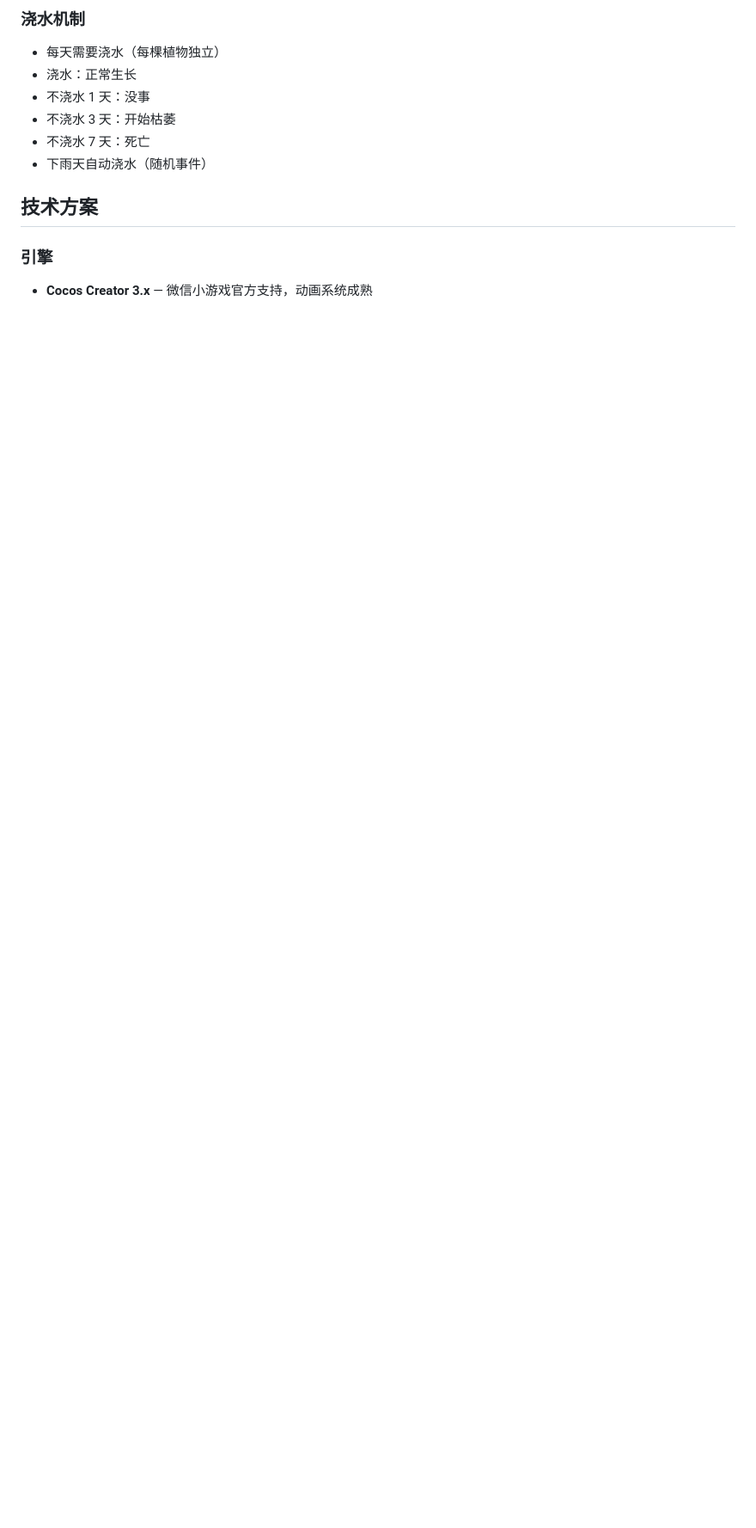
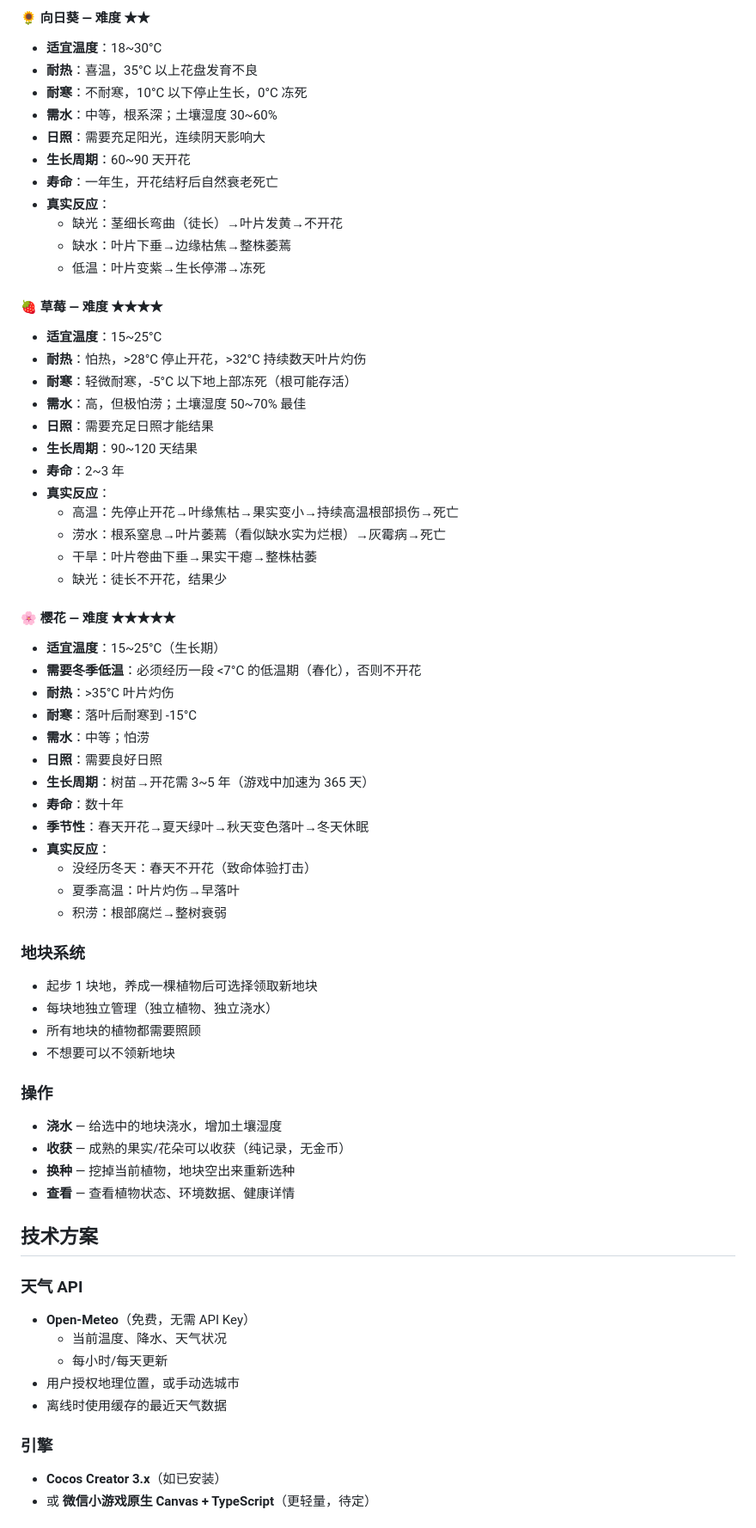
Before and after one commit to OneCentClawd/zen-farm, a Markdown page: README.md, the part around one of its changes. Shown at 86% size. GitHub-like rendering; blank space fills up the shorter version.

```diff
--- a/README.md
+++ b/README.md
@@ -58,14 +57,68 @@
 
-### 浇水机制
-- 每天需要浇水（每棵植物独立）
-- 浇水：正常生长
-- 不浇水 1 天：没事
-- 不浇水 3 天：开始枯萎
-- 不浇水 7 天：死亡
-- 下雨天自动浇水（随机事件）
+#### 🌻 向日葵 — 难度 ★★
+- **适宜温度**：18~30°C
+- **耐热**：喜温，35°C 以上花盘发育不良
+- **耐寒**：不耐寒，10°C 以下停止生长，0°C 冻死
+- **需水**：中等，根系深；土壤湿度 30~60%
+- **日照**：需要充足阳光，连续阴天影响大
+- **生长周期**：60~90 天开花
+- **寿命**：一年生，开花结籽后自然衰老死亡
+- **真实反应**：
+  - 缺光：茎细长弯曲（徒长）→叶片发黄→不开花
+  - 缺水：叶片下垂→边缘枯焦→整株萎蔫
+  - 低温：叶片变紫→生长停滞→冻死
+
+#### 🍓 草莓 — 难度 ★★★★
+- **适宜温度**：15~25°C
+- **耐热**：怕热，>28°C 停止开花，>32°C 持续数天叶片灼伤
+- **耐寒**：轻微耐寒，-5°C 以下地上部冻死（根可能存活）
+- **需水**：高，但极怕涝；土壤湿度 50~70% 最佳
+- **日照**：需要充足日照才能结果
+- **生长周期**：90~120 天结果
+- **寿命**：2~3 年
+- **真实反应**：
+  - 高温：先停止开花→叶缘焦枯→果实变小→持续高温根部损伤→死亡
+  - 涝水：根系窒息→叶片萎蔫（看似缺水实为烂根）→灰霉病→死亡
+  - 干旱：叶片卷曲下垂→果实干瘪→整株枯萎
+  - 缺光：徒长不开花，结果少
+
+#### 🌸 樱花 — 难度 ★★★★★
+- **适宜温度**：15~25°C（生长期）
+- **需要冬季低温**：必须经历一段 <7°C 的低温期（春化），否则不开花
+- **耐热**：>35°C 叶片灼伤
+- **耐寒**：落叶后耐寒到 -15°C
+- **需水**：中等；怕涝
+- **日照**：需要良好日照
+- **生长周期**：树苗→开花需 3~5 年（游戏中加速为 365 天）
+- **寿命**：数十年
+- **季节性**：春天开花→夏天绿叶→秋天变色落叶→冬天休眠
+- **真实反应**：
+  - 没经历冬天：春天不开花（致命体验打击）
+  - 夏季高温：叶片灼伤→早落叶
+  - 积涝：根部腐烂→整树衰弱
+
+### 地块系统
+- 起步 1 块地，养成一棵植物后可选择领取新地块
+- 每块地独立管理（独立植物、独立浇水）
+- 所有地块的植物都需要照顾
+- 不想要可以不领新地块
+
+### 操作
+- **浇水** — 给选中的地块浇水，增加土壤湿度
+- **收获** — 成熟的果实/花朵可以收获（纯记录，无金币）
+- **换种** — 挖掉当前植物，地块空出来重新选种
+- **查看** — 查看植物状态、环境数据、健康详情
 
 ## 技术方案
 
+### 天气 API
+- **Open-Meteo**（免费，无需 API Key）
+  - 当前温度、降水、天气状况
+  - 每小时/每天更新
+- 用户授权地理位置，或手动选城市
+- 离线时使用缓存的最近天气数据
+
 ### 引擎
-- **Cocos Creator 3.x** — 微信小游戏官方支持，动画系统成熟
+- **Cocos Creator 3.x**（如已安装）
+- 或 **微信小游戏原生 Canvas + TypeScript**（更轻量，待定）
 
```
Also changed, not shown: other parts of README.md (+116 -98 lines).
